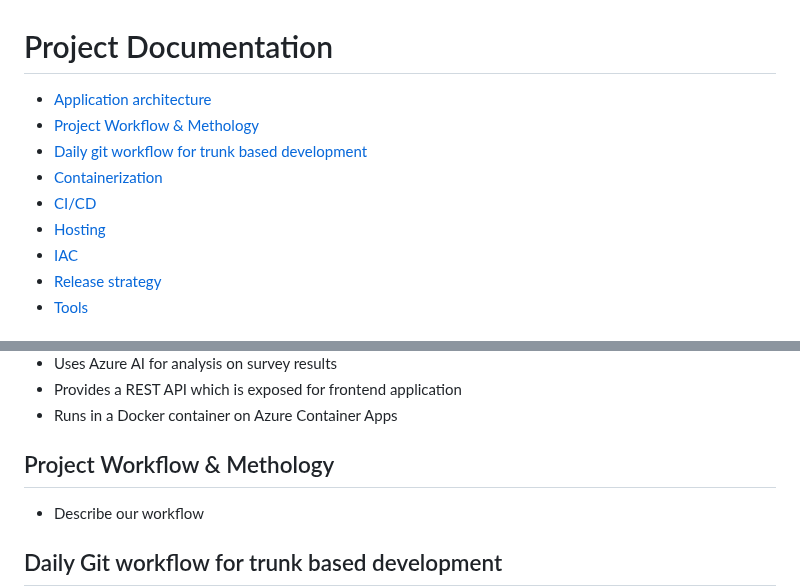
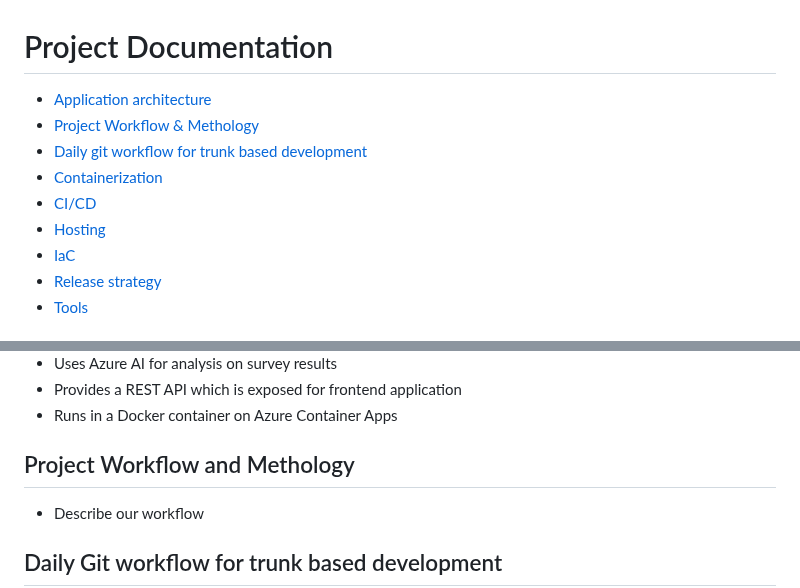
Before and after one commit to bouvet/bouvet-developer-survey, a Markdown page: DOCUMENTATION.md, 2 parts joined by grey strips. Drawn GitHub-style.

```diff
--- a/DOCUMENTATION.md
+++ b/DOCUMENTATION.md
@@ -8,5 +8,5 @@
 - [Hosting](#hosting)
-- [IAC](#pipeline)
+- [IaC](#iac)
 - [Release strategy](#release-strategy)
 - [Tools](#tools)
 
@@ -31,7 +31,7 @@ The application consists of two main parts. A backend built with .NET and a fron
 - Provides a REST API which is exposed for frontend application
 - Runs in a Docker container on Azure Container Apps
 
-## Project Workflow & Methology
+## Project Workflow and Methology
 
 - Describe our workflow
 
```
Also changed, not shown: other parts of DOCUMENTATION.md (+4 -4 lines).
